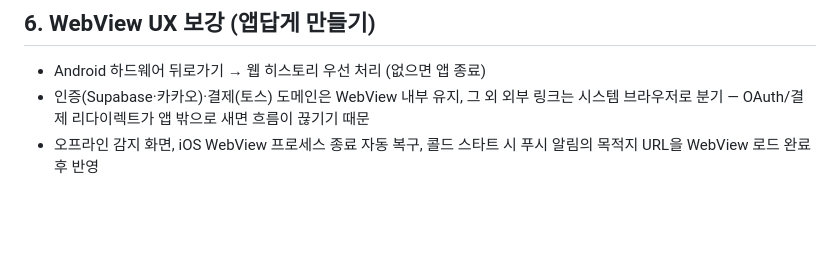
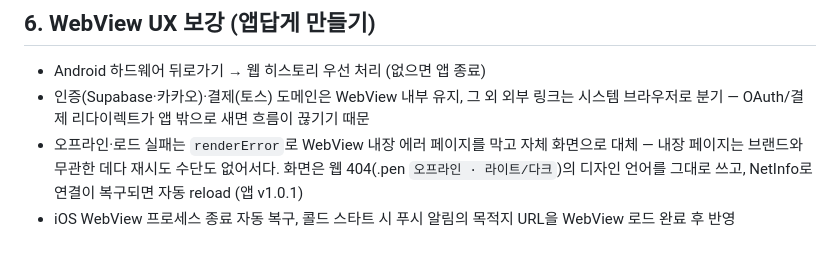
Before and after one commit to seokachu/ive-app, a Markdown page: docs/decisions.md, the part around the change. GitHub-like rendering; blank space fills up the shorter version.

```diff
--- a/docs/decisions.md
+++ b/docs/decisions.md
@@ -64,5 +64,8 @@
 - 인증(Supabase·카카오)·결제(토스) 도메인은 WebView 내부 유지,
   그 외 외부 링크는 시스템 브라우저로 분기 — OAuth/결제 리다이렉트가
   앱 밖으로 새면 흐름이 끊기기 때문
-- 오프라인 감지 화면, iOS WebView 프로세스 종료 자동 복구, 콜드 스타트 시
+- 오프라인·로드 실패는 `renderError`로 WebView 내장 에러 페이지를 막고 자체 화면으로 대체 —
+  내장 페이지는 브랜드와 무관한 데다 재시도 수단도 없어서다. 화면은 웹 404(.pen `오프라인 · 라이트/다크`)의
+  디자인 언어를 그대로 쓰고, NetInfo로 연결이 복구되면 자동 reload (앱 v1.0.1)
+- iOS WebView 프로세스 종료 자동 복구, 콜드 스타트 시
   푸시 알림의 목적지 URL을 WebView 로드 완료 후 반영
```
Also changed, not shown: README.md (+4 -1 lines).
